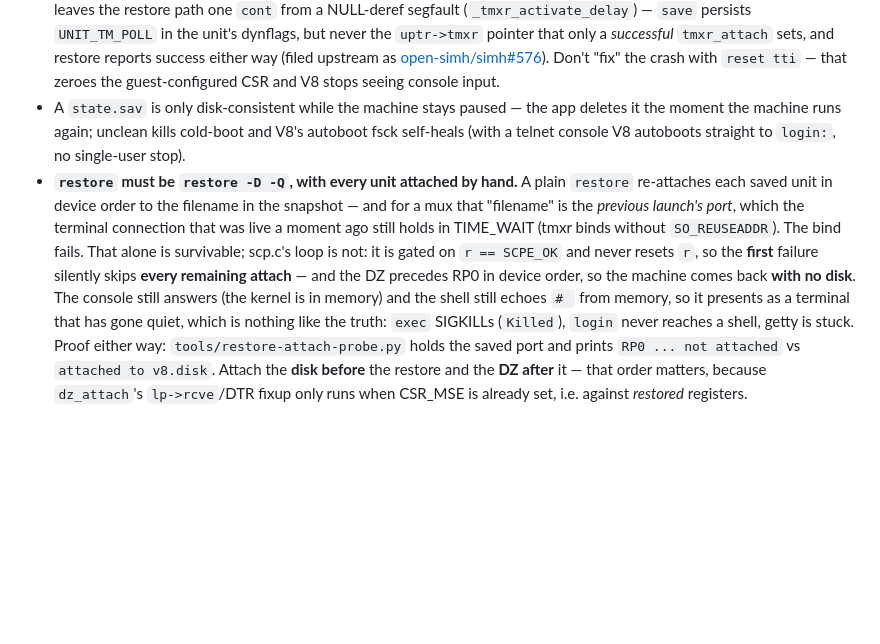
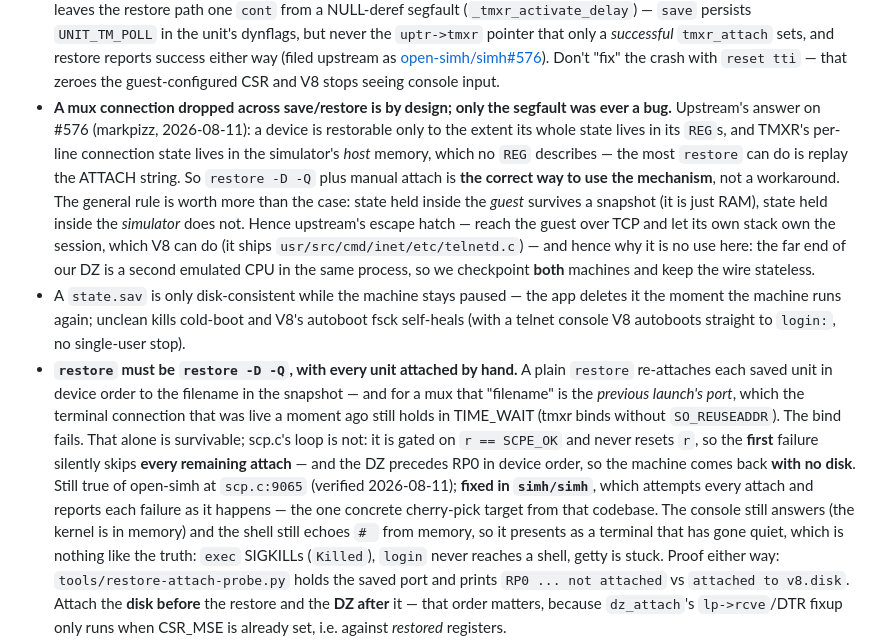
Before and after one commit to ChristineTham/ipad-v8, a Markdown page: CLAUDE.md, the part around the change. Rendered like a GitHub page; blank space fills up the shorter version.

```diff
--- a/CLAUDE.md
+++ b/CLAUDE.md
@@ -251,6 +251,18 @@ Full spec: [docs/architecture.md](docs/architecture.md) · Phases:
   as [open-simh/simh#576](https://github.com/open-simh/simh/issues/576)). Don't "fix" the
   crash with `reset tti` — that zeroes the guest-configured CSR and V8 stops seeing
   console input.
+- **A mux connection dropped across save/restore is by design; only the segfault was
+  ever a bug.** Upstream's answer on #576 (markpizz, 2026-08-11): a device is restorable
+  only to the extent its whole state lives in its `REG`s, and TMXR's per-line connection
+  state lives in the simulator's *host* memory, which no `REG` describes — the most
+  `restore` can do is replay the ATTACH string. So `restore -D -Q` plus manual attach is
+  **the correct way to use the mechanism**, not a workaround. The general rule is worth
+  more than the case: state held inside the *guest* survives a snapshot (it is just RAM),
+  state held inside the *simulator* does not. Hence upstream's escape hatch — reach the
+  guest over TCP and let its own stack own the session, which V8 can do (it ships
+  `usr/src/cmd/inet/etc/telnetd.c`) — and hence why it is no use here: the far end of our
+  DZ is a second emulated CPU in the same process, so we checkpoint **both** machines and
+  keep the wire stateless.
 - A `state.sav` is only disk-consistent while the machine stays paused — the app deletes
   it the moment the machine runs again; unclean kills cold-boot and V8's autoboot fsck
   self-heals (with a telnet console V8 autoboots straight to `login:`, no single-user
@@ -262,7 +274,9 @@ Full spec: [docs/architecture.md](docs/architecture.md) · Phases:
   `SO_REUSEADDR`). The bind fails. That alone is survivable; scp.c's loop is not: it is
   gated on `r == SCPE_OK` and never resets `r`, so the **first** failure silently skips
   **every remaining attach** — and the DZ precedes RP0 in device order, so the machine
-  comes back **with no disk**. The console still answers (the kernel is in memory) and
+  comes back **with no disk**. Still true of open-simh at `scp.c:9065` (verified
+  2026-08-11); **fixed in `simh/simh`**, which attempts every attach and reports each
+  failure as it happens — the one concrete cherry-pick target from that codebase. The console still answers (the kernel is in memory) and
   the shell still echoes `# ` from memory, so it presents as a terminal that has gone
   quiet, which is nothing like the truth: `exec` SIGKILLs (`Killed`), `login` never
   reaches a shell, getty is stuck. Proof either way:
```
Also changed, not shown: docs/a1-notes.md (+16 -0 lines).
